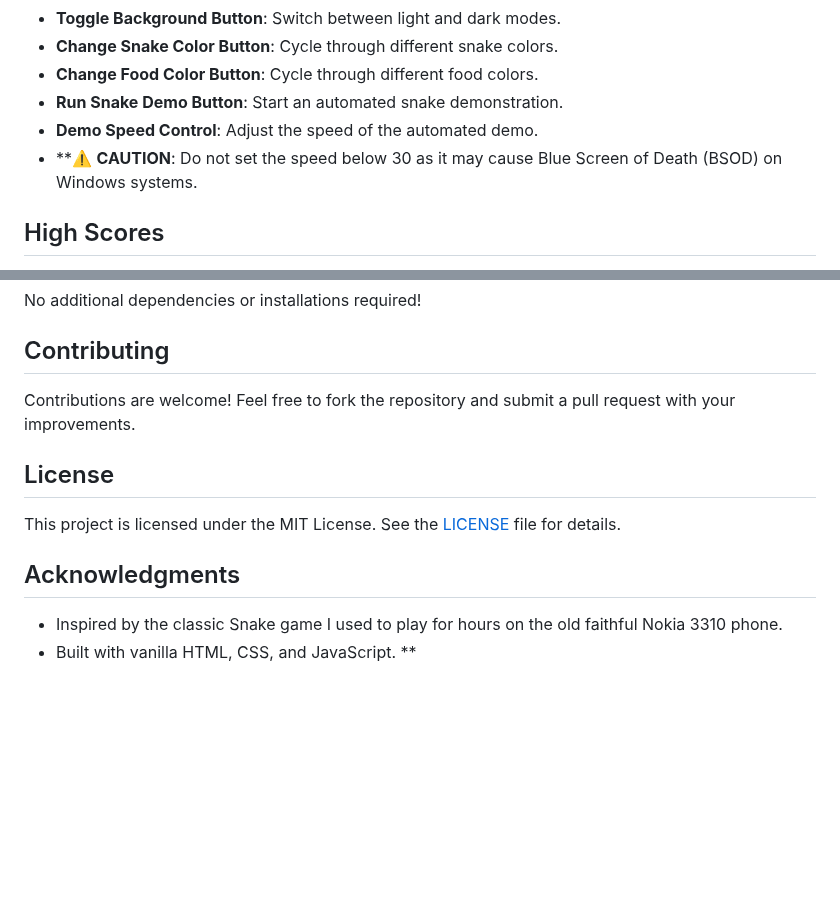
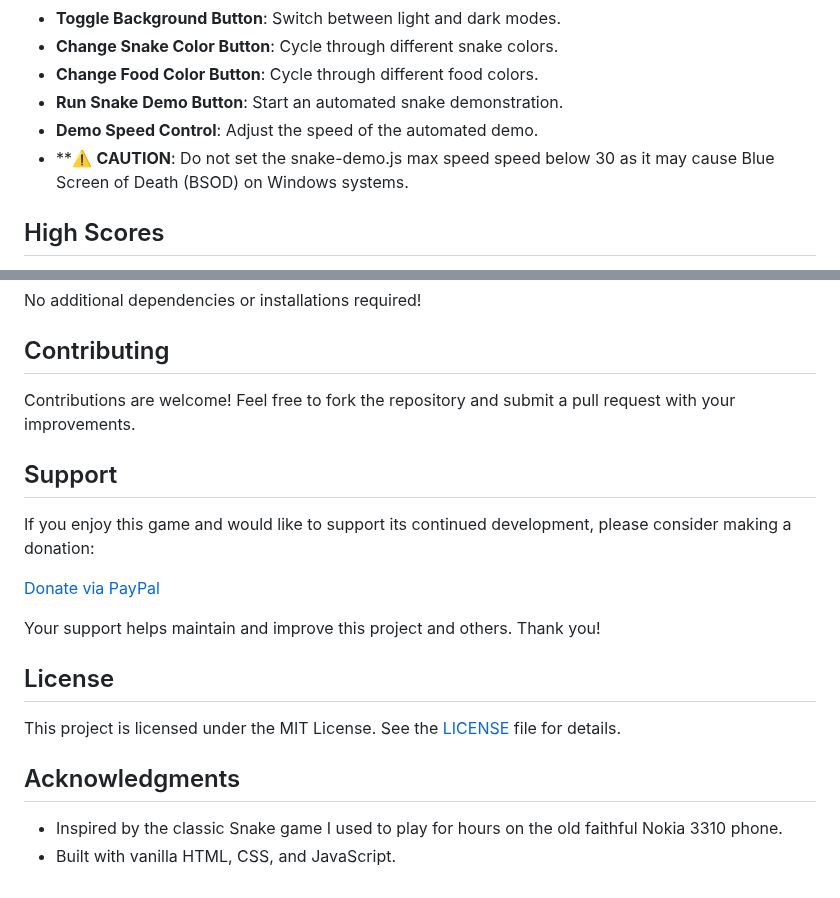
Before and after one commit to CTechDigitalpt/sneaky-snake-game, a Markdown page: README.md, 2 parts joined by grey strips. Rendered like a GitHub page; blank space fills up the shorter version.

```diff
--- a/README.md
+++ b/README.md
@@ -35,7 +35,7 @@ The game is called "Sneaky Snake" because of the snake's ability to slip through
 - **Change Food Color Button**: Cycle through different food colors.
 - **Run Snake Demo Button**: Start an automated snake demonstration.
 - **Demo Speed Control**: Adjust the speed of the automated demo.
-- **⚠️ **CAUTION**: Do not set the speed below 30 as it may cause Blue Screen of Death (BSOD) on Windows systems.
+- **⚠️ **CAUTION**: Do not set the snake-demo.js max speed speed below 30 as it may cause Blue Screen of Death (BSOD) on Windows systems.
 
 ## High Scores
 
@@ -61,6 +61,14 @@ No additional dependencies or installations required!
 
 Contributions are welcome! Feel free to fork the repository and submit a pull request with your improvements.
 
+## Support
+
+If you enjoy this game and would like to support its continued development, please consider making a donation:
+
+[Donate via PayPal](https://www.paypal.com/donate/?hosted_button_id=FBG94CBRX3T5N)
+
+Your support helps maintain and improve this project and others. Thank you!
+
 ## License
 
 This project is licensed under the MIT License. See the [LICENSE](LICENSE) file for details.
@@ -69,4 +77,3 @@ This project is licensed under the MIT License. See the [LICENSE](LICENSE) file
 
 - Inspired by the classic Snake game I used to play for hours on the old faithful Nokia 3310 phone.
 - Built with vanilla HTML, CSS, and JavaScript.
-**
```
